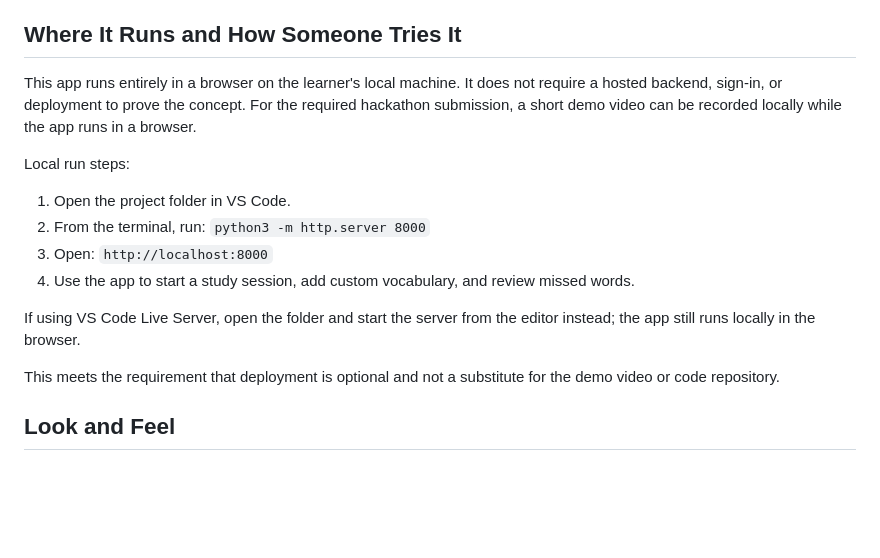
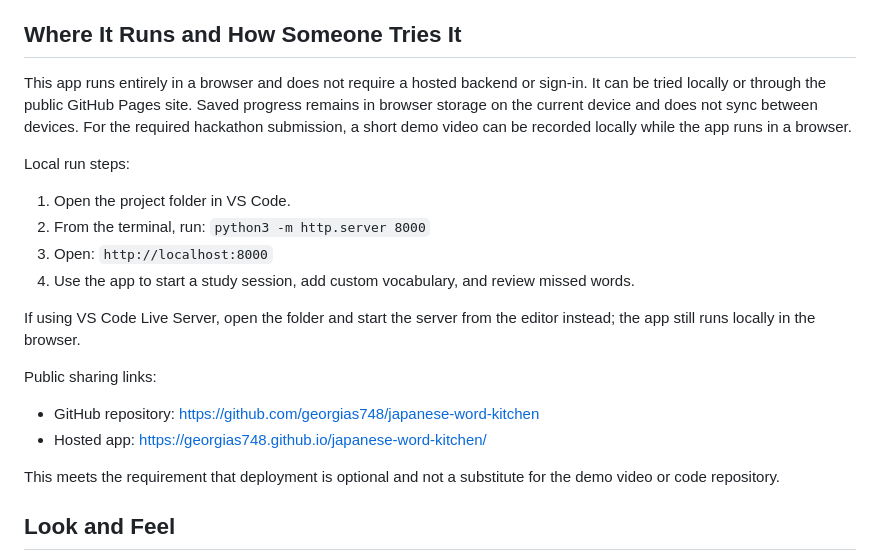
Before and after one commit to georgias748/japanese-word-kitchen, a Markdown page: devpost/spec.md, the part around the change. GitHub-like rendering; blank space fills up the shorter version.

Commit message:
Document public sharing links
Co-authored-by: Copilot <223556219+Copilot@users.noreply.github.com>

```diff
--- a/devpost/spec.md
+++ b/devpost/spec.md
@@ -49,7 +49,7 @@ Relevant documentation:
 - Python http.server: https://docs.python.org/3/library/http.server.html
 
 ## Where It Runs and How Someone Tries It
-This app runs entirely in a browser on the learner's local machine. It does not require a hosted backend, sign-in, or deployment to prove the concept. For the required hackathon submission, a short demo video can be recorded locally while the app runs in a browser.
+This app runs entirely in a browser and does not require a hosted backend or sign-in. It can be tried locally or through the public GitHub Pages site. Saved progress remains in browser storage on the current device and does not sync between devices. For the required hackathon submission, a short demo video can be recorded locally while the app runs in a browser.
 
 Local run steps:
 1. Open the project folder in VS Code.
@@ -58,6 +58,10 @@ Local run steps:
 4. Use the app to start a study session, add custom vocabulary, and review missed words.
 
 If using VS Code Live Server, open the folder and start the server from the editor instead; the app still runs locally in the browser.
+
+Public sharing links:
+- GitHub repository: https://github.com/georgias748/japanese-word-kitchen
+- Hosted app: https://georgias748.github.io/japanese-word-kitchen/
 
 This meets the requirement that deployment is optional and not a substitute for the demo video or code repository.
 
```
